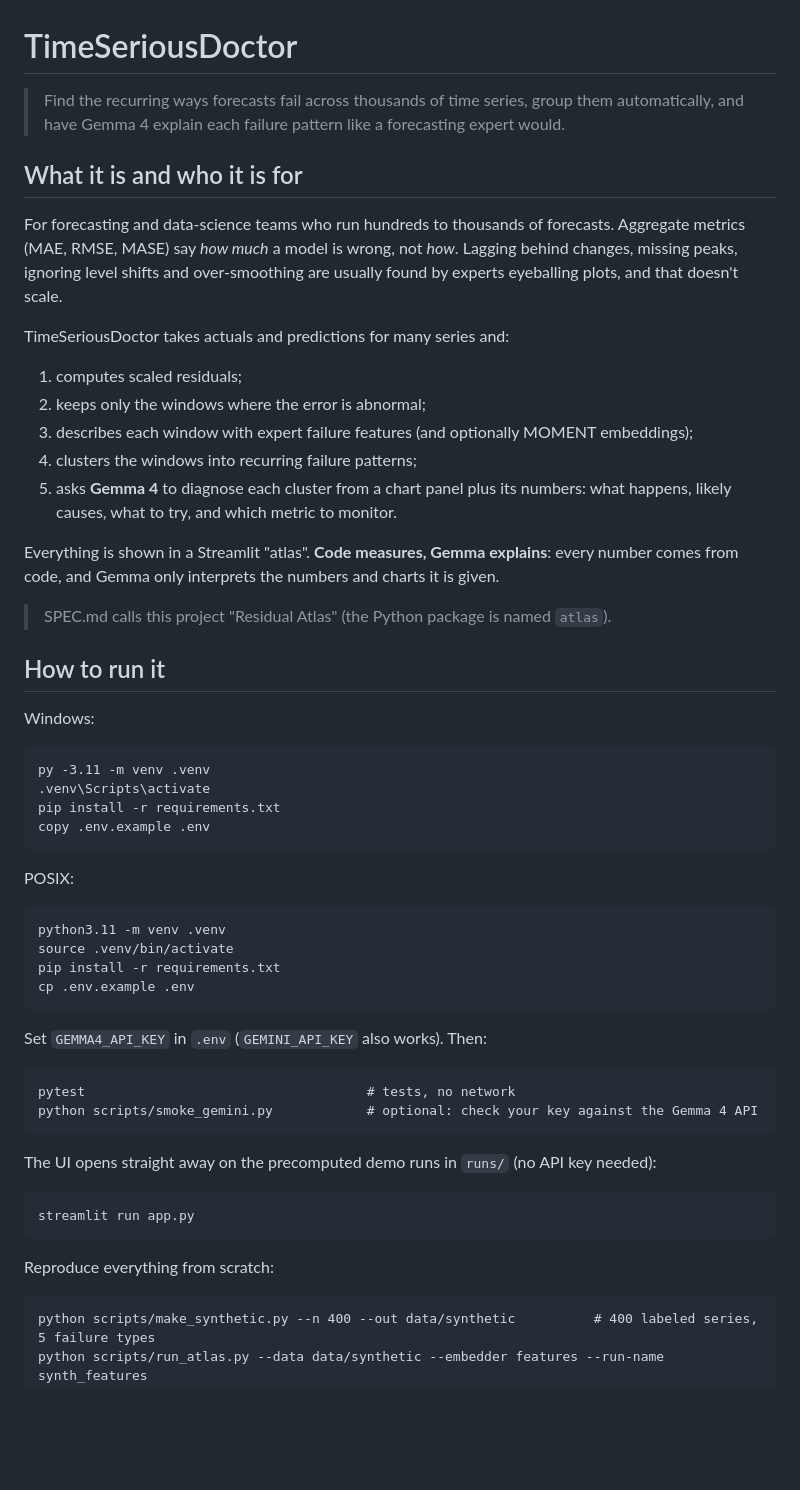
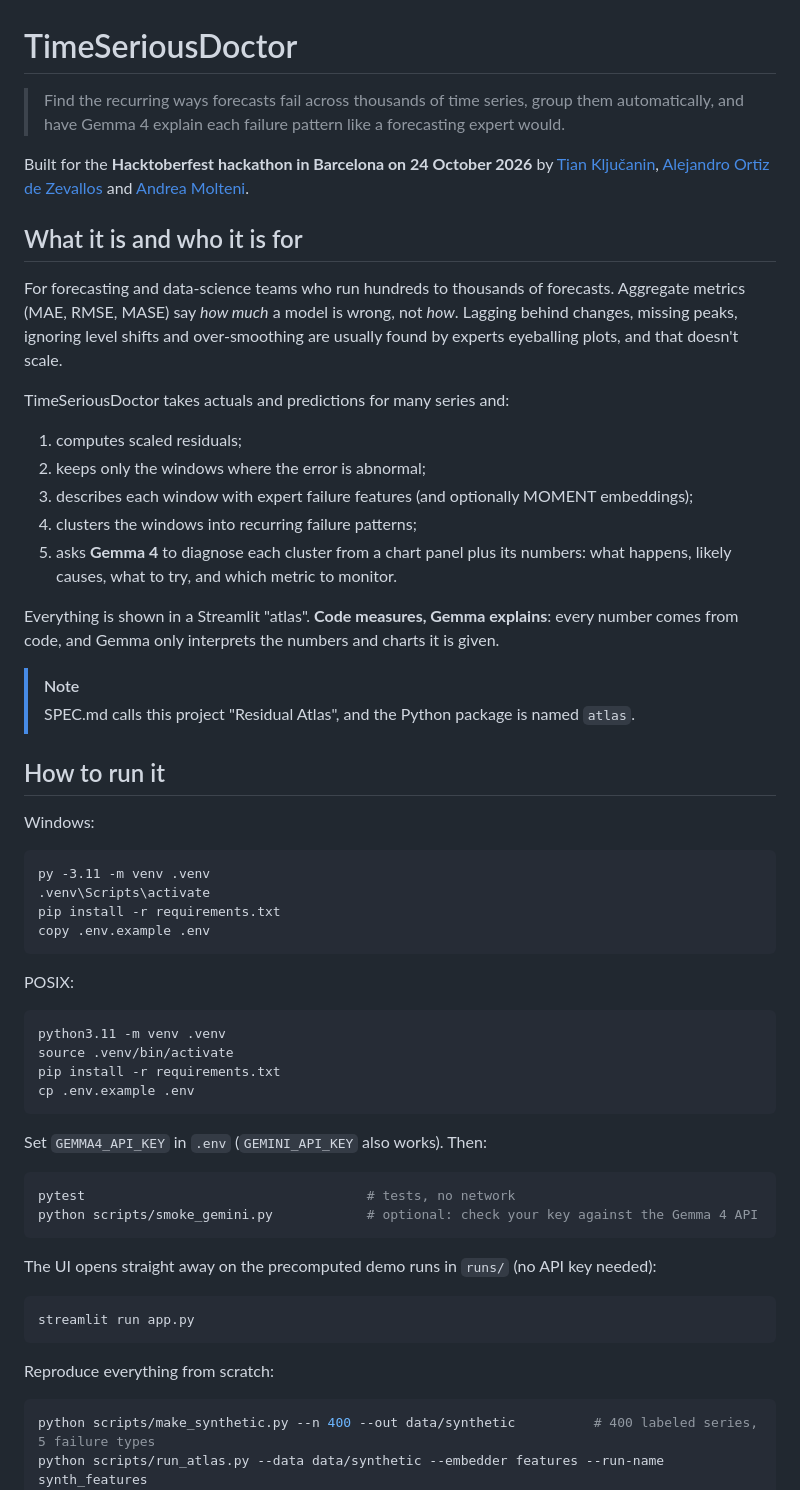
Before and after one commit to TianK003/TimeSeriousDoctor, a Markdown page: README.md, the part around one of its changes. GitHub-like rendering; blank space fills up the shorter version.

````diff
--- a/README.md
+++ b/README.md
@@ -1,14 +1,12 @@
 # TimeSeriousDoctor
 
-> Find the recurring ways forecasts fail across thousands of time series, group them automatically,
-> and have Gemma 4 explain each failure pattern like a forecasting expert would.
+> Find the recurring ways forecasts fail across thousands of time series, group them automatically, and have Gemma 4 explain each failure pattern like a forecasting expert would.
+
+Built for the **Hacktoberfest hackathon in Barcelona on 24 October 2026** by [Tian Ključanin](https://www.linkedin.com/in/tian-klju%C4%8Danin-b8622425b/), [Alejandro Ortiz de Zevallos](https://www.linkedin.com/in/alejandro-ortiz-de-zevallos/) and [Andrea Molteni](https://www.linkedin.com/in/andrea-molteni-719009282/).
 
 ## What it is and who it is for
 
-For forecasting and data-science teams who run hundreds to thousands of forecasts. Aggregate metrics
-(MAE, RMSE, MASE) say *how much* a model is wrong, not *how*. Lagging behind changes, missing peaks,
-ignoring level shifts and over-smoothing are usually found by experts eyeballing plots, and that doesn't
-scale.
+For forecasting and data-science teams who run hundreds to thousands of forecasts. Aggregate metrics (MAE, RMSE, MASE) say *how much* a model is wrong, not *how*. Lagging behind changes, missing peaks, ignoring level shifts and over-smoothing are usually found by experts eyeballing plots, and that doesn't scale.
 
 TimeSeriousDoctor takes actuals and predictions for many series and:
 
@@ -18,16 +16,16 @@ TimeSeriousDoctor takes actuals and predictions for many series and:
 4. clusters the windows into recurring failure patterns;
 5. asks **Gemma 4** to diagnose each cluster from a chart panel plus its numbers: what happens, likely causes, what to try, and which metric to monitor.
 
-Everything is shown in a Streamlit "atlas". **Code measures, Gemma explains**: every number comes from
-code, and Gemma only interprets the numbers and charts it is given.
+Everything is shown in a Streamlit "atlas". **Code measures, Gemma explains**: every number comes from code, and Gemma only interprets the numbers and charts it is given.
 
-> SPEC.md calls this project "Residual Atlas" (the Python package is named `atlas`).
+> [!NOTE]
+> SPEC.md calls this project "Residual Atlas", and the Python package is named `atlas`.
 
 ## How to run it
 
 Windows:
 
-```
+```bat
 py -3.11 -m venv .venv
 .venv\Scripts\activate
 pip install -r requirements.txt
@@ -36,7 +34,7 @@ copy .env.example .env
 
 POSIX:
 
-```
+```bash
 python3.11 -m venv .venv
 source .venv/bin/activate
 pip install -r requirements.txt
@@ -45,20 +43,20 @@ cp .env.example .env
 
 Set `GEMMA4_API_KEY` in `.env` (`GEMINI_API_KEY` also works). Then:
 
-```
+```bash
 pytest                                    # tests, no network
 python scripts/smoke_gemini.py            # optional: check your key against the Gemma 4 API
 ```
 
 The UI opens straight away on the precomputed demo runs in `runs/` (no API key needed):
 
-```
+```bash
 streamlit run app.py
 ```
 
 Reproduce everything from scratch:
 
-```
+```bash
 python scripts/make_synthetic.py --n 400 --out data/synthetic          # 400 labeled series, 5 failure types
 python scripts/run_atlas.py --data data/synthetic --embedder features --run-name synth_features
 python scripts/run_eval.py --runs runs/synth_features --n-baseline 40   # pipeline vs Gemma alone
````
Also changed, not shown: other parts of README.md (+15 -16 lines).
